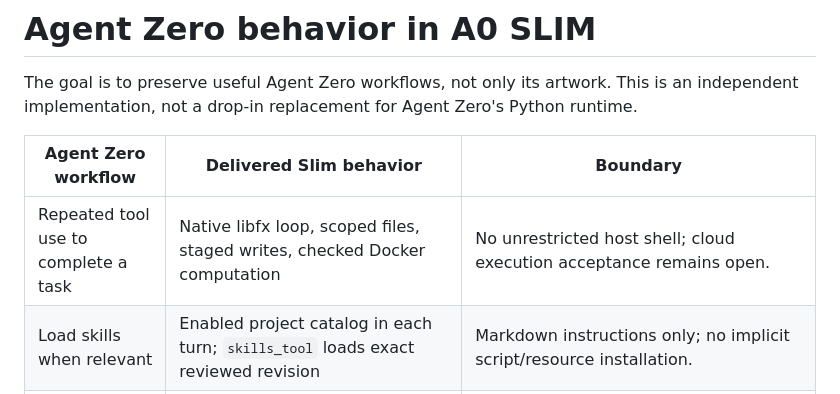
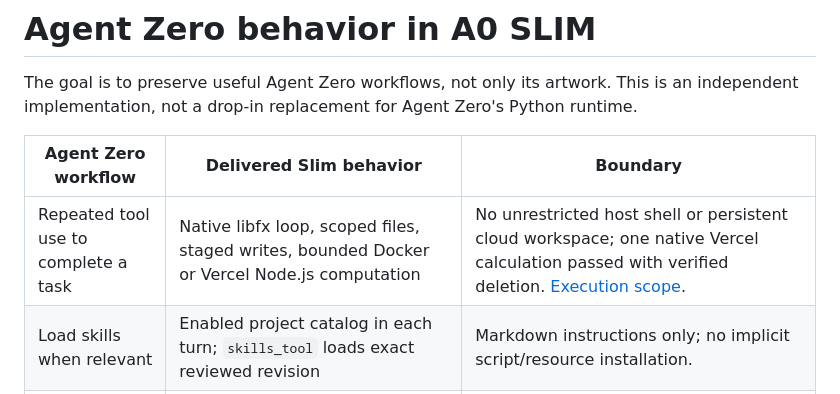
Before and after one commit to TerminallyLazy/A0-SLIM, a Markdown page: docs/AGENT-ZERO-COMPATIBILITY.md, the part around the change. Drawn GitHub-style.

```diff
--- a/docs/AGENT-ZERO-COMPATIBILITY.md
+++ b/docs/AGENT-ZERO-COMPATIBILITY.md
@@ -4,7 +4,7 @@ The goal is to preserve useful Agent Zero workflows, not only its artwork. This
 
 | Agent Zero workflow | Delivered Slim behavior | Boundary |
 | --- | --- | --- |
-| Repeated tool use to complete a task | Native libfx loop, scoped files, staged writes, checked Docker computation | No unrestricted host shell; cloud execution acceptance remains open. |
+| Repeated tool use to complete a task | Native libfx loop, scoped files, staged writes, bounded Docker or Vercel Node.js computation | No unrestricted host shell or persistent cloud workspace; one native Vercel calculation passed with verified deletion. [Execution scope](VERCEL.md). |
 | Load skills when relevant | Enabled project catalog in each turn; `skills_tool` loads exact reviewed revision | Markdown instructions only; no implicit script/resource installation. |
 | Recall and improve project knowledge | Automatic lexical recall when enabled; `memory_load`, `memory_save`, `memory_delete`; main/fragments/solutions | Explicit project read/write grants; no silent whole-chat ingestion. |
 | Semantic retrieval | Optional pinned local MiniLM, independent compatible embedding connections, hybrid rank fusion | Hosted transmission needs consent; no FAISS index compatibility claim. |
```
Also changed, not shown: docs/VERCEL.md (+2 -0 lines).
